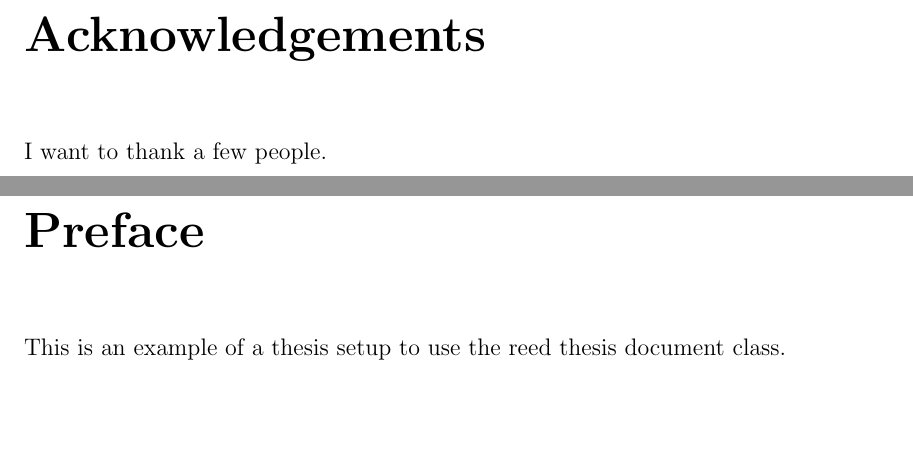
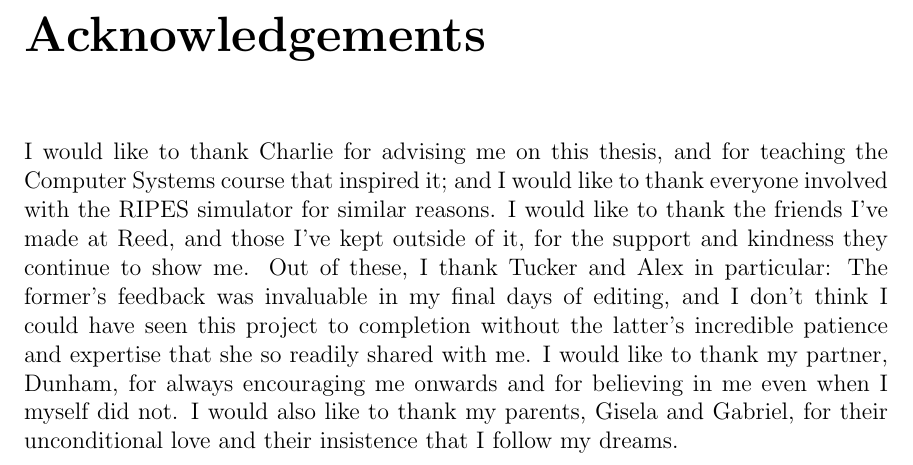
Before and after one commit to FakeSalamander/riscv-psim, a LaTeX thesis (latex/thesistemplate_2020-04-24/thesis.tex): two parts of pages 5 and 7 of 61 before the commit and part of page 5 of 57 after it, the two joined at a grey line, cut so that both start at the same text, the shorter picture padded with empty space. Compiled offline with pdfLaTeX.

Commit message:
Added acknowledgement

```diff
--- a/latex/thesistemplate_2020-04-24/thesis.tex
+++ b/latex/thesistemplate_2020-04-24/thesis.tex
@@ -91,12 +91,15 @@
 % Acknowledgements (Acceptable American spelling) are optional
 % So are Acknowledgments (proper English spelling)
 \chapter*{Acknowledgements}
-I want to thank a few people.
+I would like to thank Charlie for advising me on this thesis, and for teaching the Computer Systems course that inspired it; and I would like to thank everyone involved with the RIPES simulator for similar reasons.
+I would like to thank the friends I've made at Reed, and those I've kept outside of it, for the support and kindness they continue to show me. Out of these, I thank Tucker and Alex in particular: The former's feedback was invaluable in my final days of editing, and I don't think I could have seen this project to completion without the latter's incredible patience and expertise that she so readily shared with me.
+I would like to thank my partner, Dunham, for always encouraging me onwards and for believing in me even when I myself did not.
+I would also like to thank my parents, Gisela and Gabriel, for their unconditional love and their insistence that I follow my dreams.
 
 % The preface is optional
 % To remove it, comment it out or delete it.
-\chapter*{Preface}
-This is an example of a thesis setup to use the reed thesis document class.
+%\chapter*{Preface}
+%This is an example of a thesis setup to use the reed thesis document class.
 
 
 
```
Also changed, not shown: latex/thesistemplate_2020-04-24/thesis.pdf, latex/thesistemplate_2020-04-24/thesis.tex (4 more changed lines), 5 other files.
